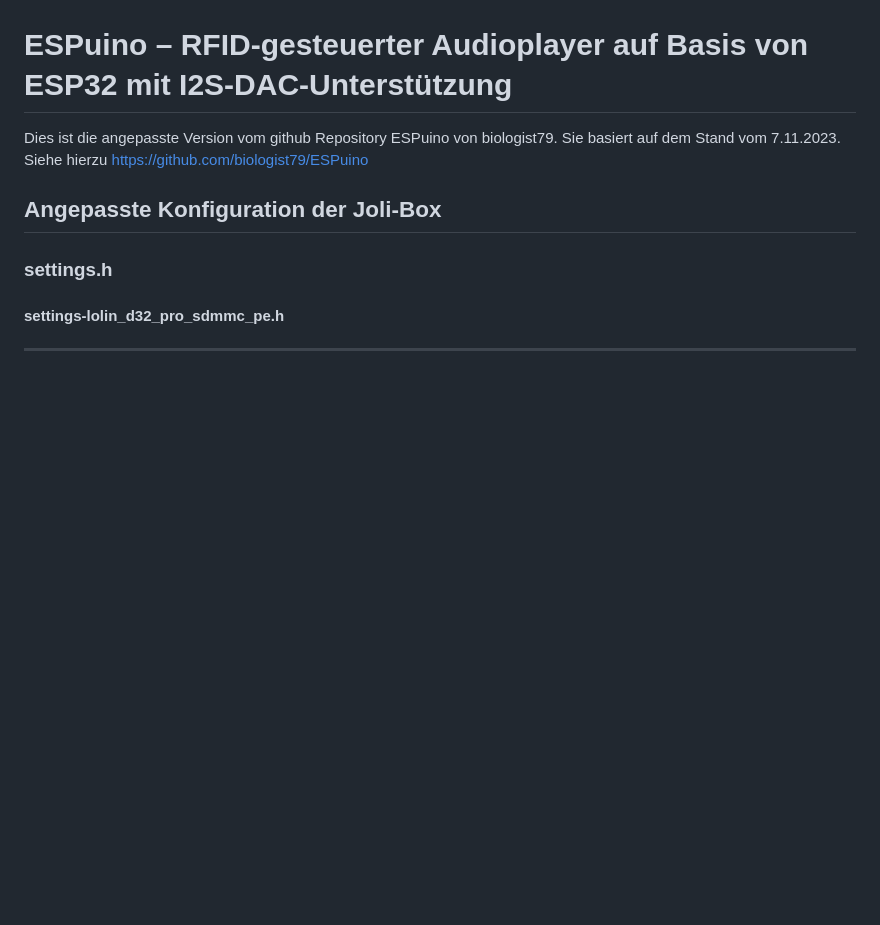
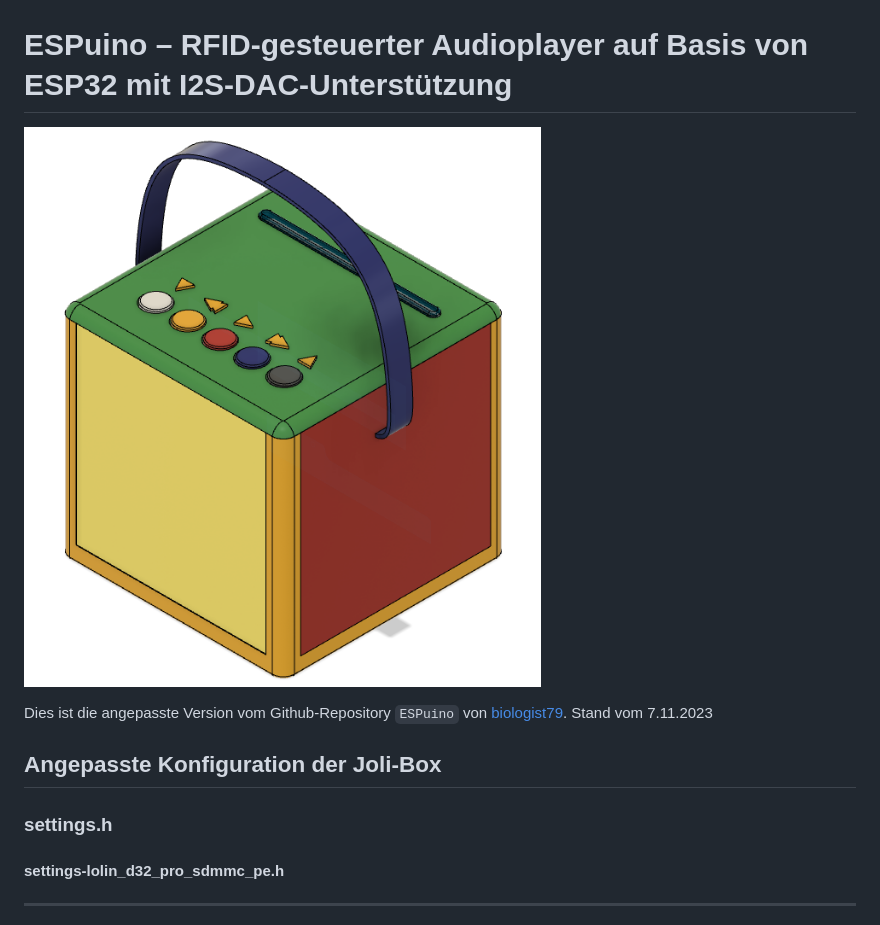
Before and after one commit to hwoiz/ESPuino-JoliBox, a Markdown page: README.md, the part around the change. GitHub-like rendering; pictures changed too: Dokumentation/images/Jolibox-Gesamt.png (added); blank space fills up the shorter version.

Commit message:
Bearbeitung

```diff
--- a/README.md
+++ b/README.md
@@ -1,6 +1,8 @@
 # ESPuino – RFID-gesteuerter Audioplayer auf Basis von ESP32 mit I2S-DAC-Unterstützung
+![Jolibox](Dokumentation/images/Jolibox-Gesamt.png)
 
-Dies ist die angepasste Version vom github Repository ESPuino von biologist79. Sie basiert auf dem Stand vom 7.11.2023. Siehe hierzu <https://github.com/biologist79/ESPuino>
+Dies ist die angepasste Version vom Github-Repository `ESPuino` von [biologist79](https://github.com/biologist79/ESPuino).
+Stand vom 7.11.2023
 
 ## Angepasste Konfiguration der Joli-Box
 
```
